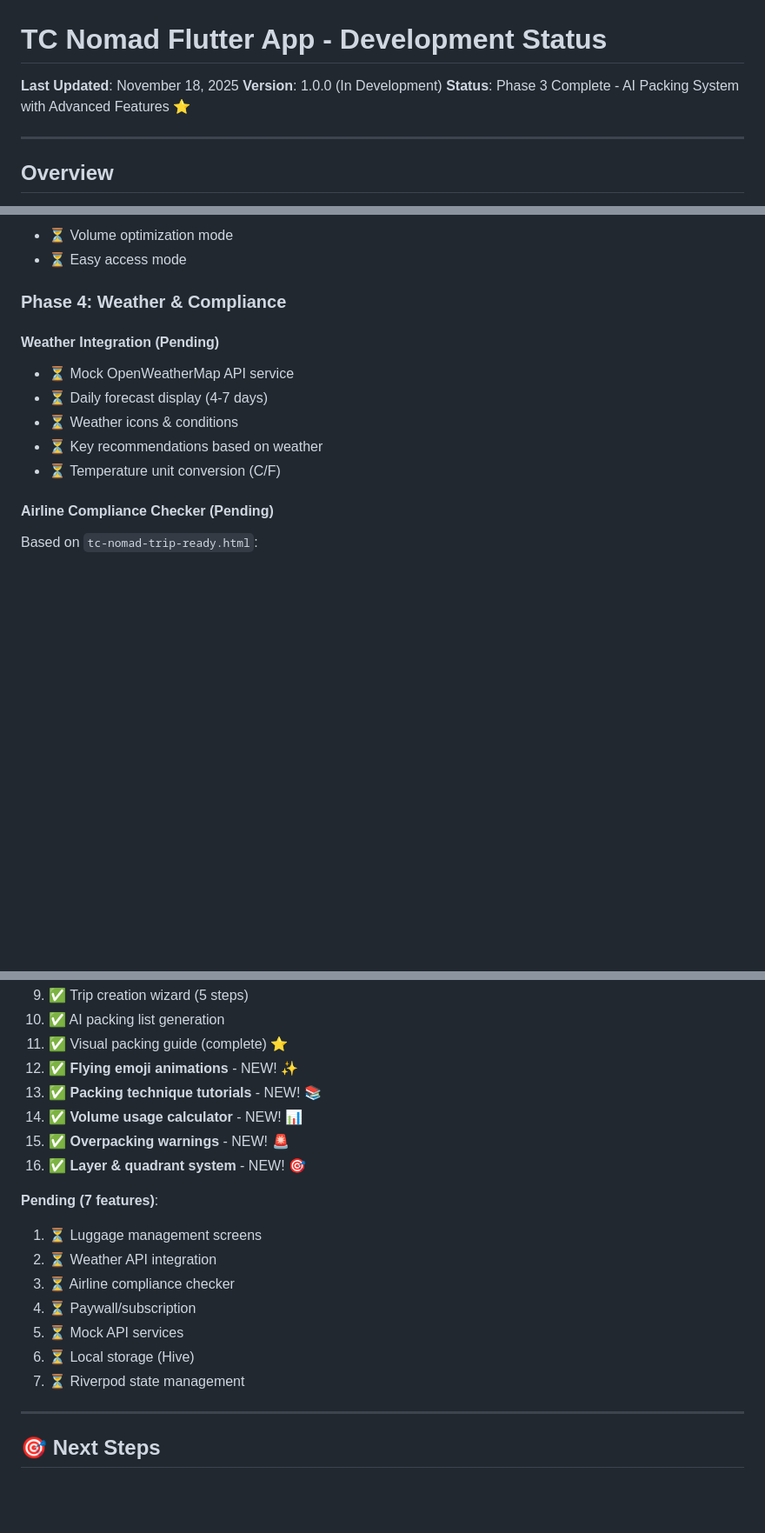
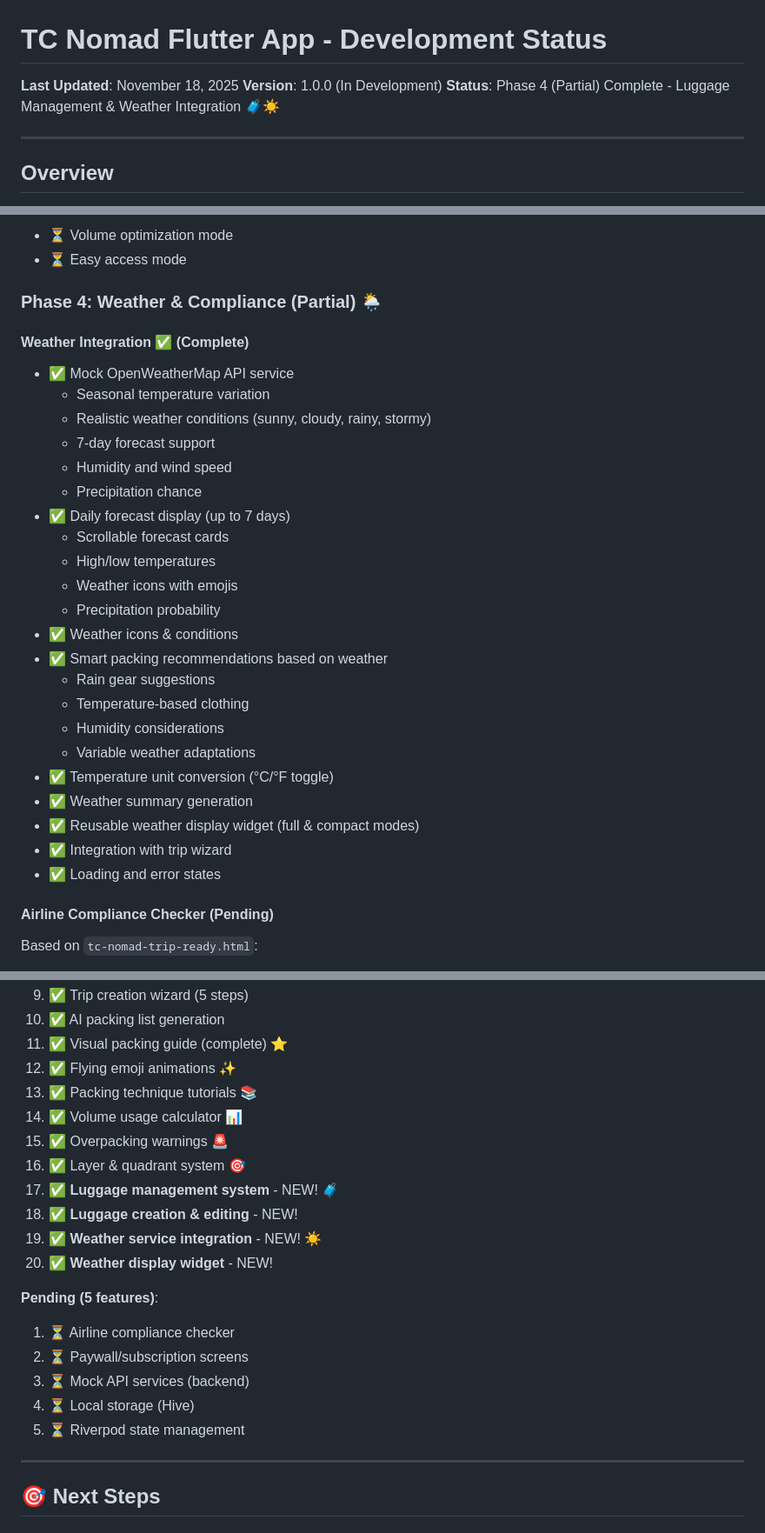
Before and after one commit to Chalapchi/tc-nomad-prototype, a Markdown page: tc_nomad_app/PROJECT_STATUS.md, 3 parts joined by grey strips. Shown at 87% size. Rendered like a GitHub page; blank space fills up the shorter version.

```diff
--- a/tc_nomad_app/PROJECT_STATUS.md
+++ b/tc_nomad_app/PROJECT_STATUS.md
@@ -2,7 +2,7 @@
 
 **Last Updated**: November 18, 2025
 **Version**: 1.0.0 (In Development)
-**Status**: Phase 3 Complete - AI Packing System with Advanced Features ⭐
+**Status**: Phase 4 (Partial) Complete - Luggage Management & Weather Integration 🧳☀️
 
 ---
 
@@ -205,14 +212,31 @@ Based on `tc-nomad-step2b-visual-guide.html`:
 - ⏳ Volume optimization mode
 - ⏳ Easy access mode
 
-### Phase 4: Weather & Compliance
+### Phase 4: Weather & Compliance (Partial) 🌦️
 
-#### Weather Integration (Pending)
-- ⏳ Mock OpenWeatherMap API service
-- ⏳ Daily forecast display (4-7 days)
-- ⏳ Weather icons & conditions
-- ⏳ Key recommendations based on weather
-- ⏳ Temperature unit conversion (C/F)
+#### Weather Integration ✅ (Complete)
+- ✅ Mock OpenWeatherMap API service
+  - Seasonal temperature variation
+  - Realistic weather conditions (sunny, cloudy, rainy, stormy)
+  - 7-day forecast support
+  - Humidity and wind speed
+  - Precipitation chance
+- ✅ Daily forecast display (up to 7 days)
+  - Scrollable forecast cards
+  - High/low temperatures
+  - Weather icons with emojis
+  - Precipitation probability
+- ✅ Weather icons & conditions
+- ✅ Smart packing recommendations based on weather
+  - Rain gear suggestions
+  - Temperature-based clothing
+  - Humidity considerations
+  - Variable weather adaptations
+- ✅ Temperature unit conversion (°C/°F toggle)
+- ✅ Weather summary generation
+- ✅ Reusable weather display widget (full & compact modes)
+- ✅ Integration with trip wizard
+- ✅ Loading and error states
 
 #### Airline Compliance Checker (Pending)
 Based on `tc-nomad-trip-ready.html`:
@@ -288,20 +312,22 @@ Based on `tc_nomad_paywall_screen.html`:
 9. ✅ Trip creation wizard (5 steps)
 10. ✅ AI packing list generation
 11. ✅ Visual packing guide (complete) ⭐
-12. ✅ **Flying emoji animations** - NEW! ✨
-13. ✅ **Packing technique tutorials** - NEW! 📚
-14. ✅ **Volume usage calculator** - NEW! 📊
-15. ✅ **Overpacking warnings** - NEW! 🚨
-16. ✅ **Layer & quadrant system** - NEW! 🎯
+12. ✅ Flying emoji animations ✨
+13. ✅ Packing technique tutorials 📚
+14. ✅ Volume usage calculator 📊
+15. ✅ Overpacking warnings 🚨
+16. ✅ Layer & quadrant system 🎯
+17. ✅ **Luggage management system** - NEW! 🧳
+18. ✅ **Luggage creation & editing** - NEW!
+19. ✅ **Weather service integration** - NEW! ☀️
+20. ✅ **Weather display widget** - NEW!
 
-**Pending (7 features)**:
-1. ⏳ Luggage management screens
-3. ⏳ Weather API integration
-4. ⏳ Airline compliance checker
-5. ⏳ Paywall/subscription
-6. ⏳ Mock API services
-7. ⏳ Local storage (Hive)
-8. ⏳ Riverpod state management
+**Pending (5 features)**:
+1. ⏳ Airline compliance checker
+2. ⏳ Paywall/subscription screens
+3. ⏳ Mock API services (backend)
+4. ⏳ Local storage (Hive)
+5. ⏳ Riverpod state management
 
 ---
 
```
Also changed, not shown: other parts of tc_nomad_app/PROJECT_STATUS.md (+42 -20 lines).
